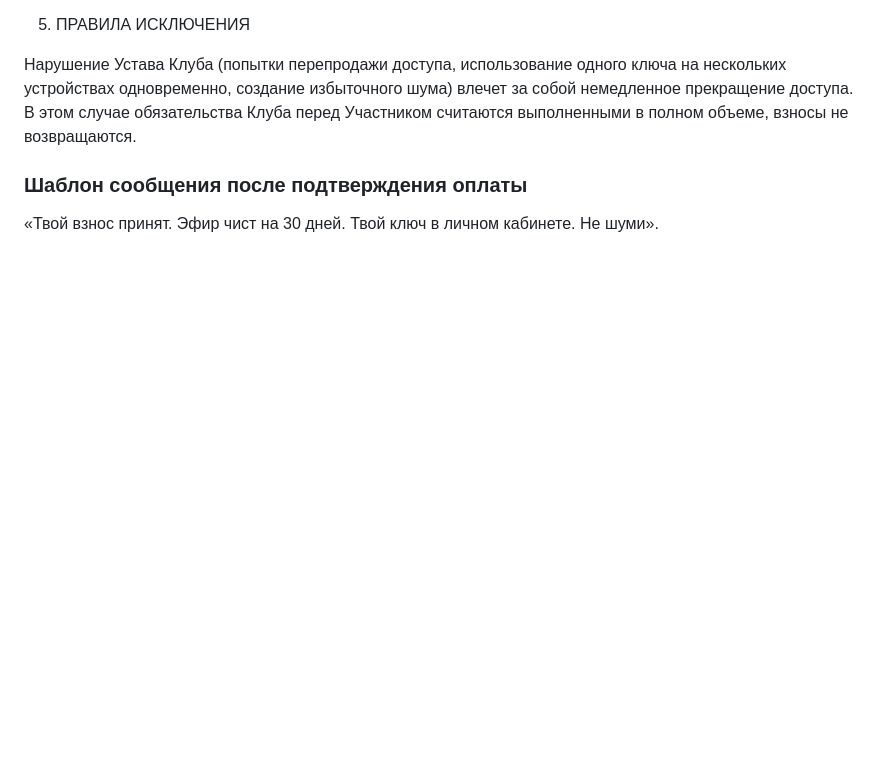
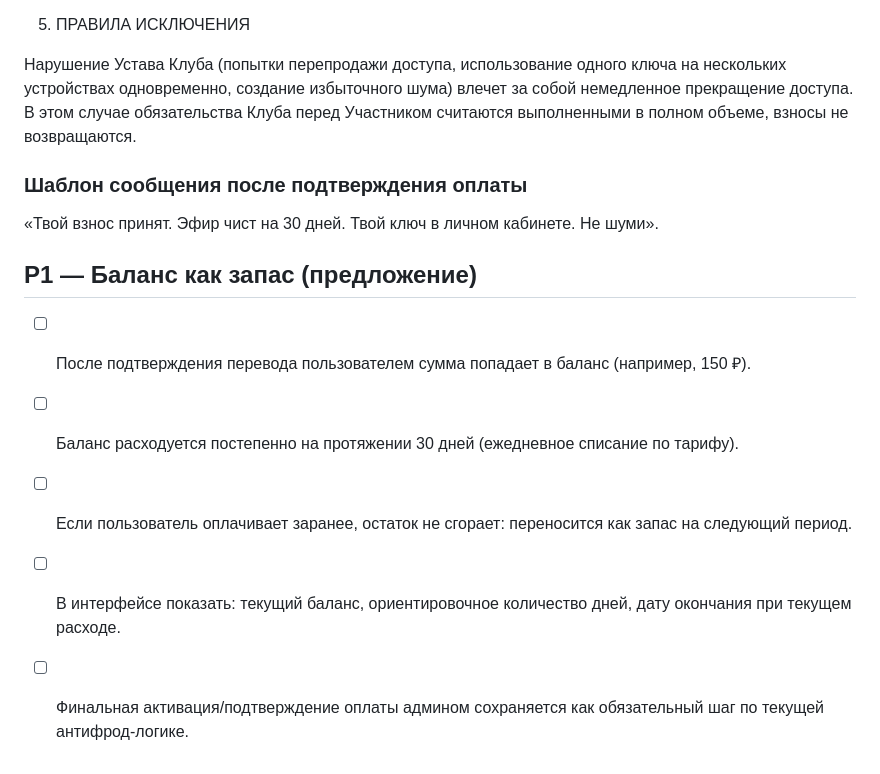
Before and after one commit to 112fm/GhostLink_v2, a Markdown page: AI_TODO.md, the part around the change. Drawn GitHub-style; blank space fills up the shorter version.

Commit message:
docs(todo): add balance-reserve payment model

```diff
--- a/AI_TODO.md
+++ b/AI_TODO.md
@@ -109,3 +109,15 @@ GhostLink не является коммерческим поставщиком
 
 ### Шаблон сообщения после подтверждения оплаты
 «Твой взнос принят. Эфир чист на 30 дней. Твой ключ в личном кабинете. Не шуми».
+
+
+
+
+
+
+## P1 — Баланс как запас (предложение)
+- [ ] После подтверждения перевода пользователем сумма попадает в баланс (например, 150 ₽).
+- [ ] Баланс расходуется постепенно на протяжении 30 дней (ежедневное списание по тарифу).
+- [ ] Если пользователь оплачивает заранее, остаток не сгорает: переносится как запас на следующий период.
+- [ ] В интерфейсе показать: текущий баланс, ориентировочное количество дней, дату окончания при текущем расходе.
+- [ ] Финальная активация/подтверждение оплаты админом сохраняется как обязательный шаг по текущей антифрод-логике.
```
